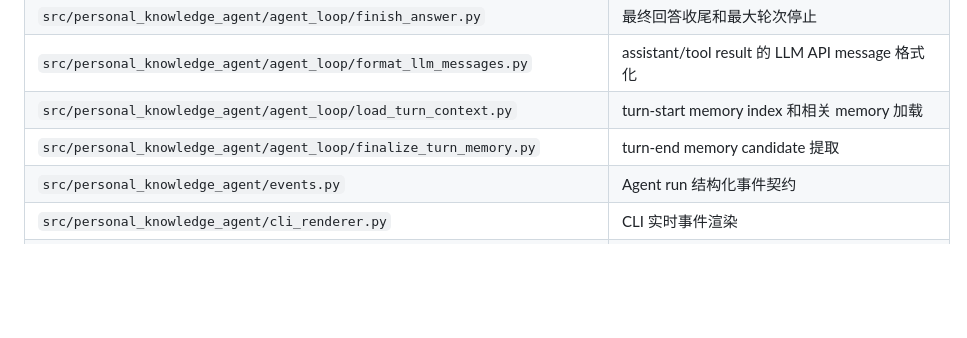
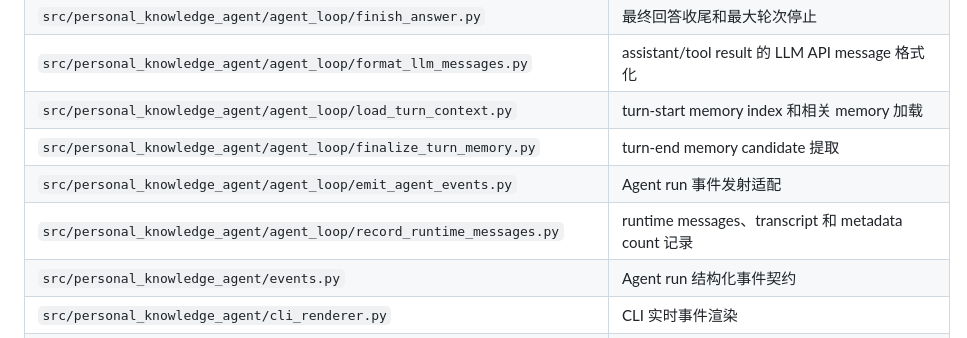
Before and after one commit to squarefive/personal-knowledge-agent-harness, a Markdown page: docs/agents/local-qa-knowledge-agent.md, the part around the change. Rendered like a GitHub page; blank space fills up the shorter version.

Commit message:
docs: document agent loop support modules

```diff
--- a/docs/agents/local-qa-knowledge-agent.md
+++ b/docs/agents/local-qa-knowledge-agent.md
@@ -251,6 +251,8 @@ last_updated: "2026-05-31"
 | `src/personal_knowledge_agent/agent_loop/format_llm_messages.py` | assistant/tool result 的 LLM API message 格式化 |
 | `src/personal_knowledge_agent/agent_loop/load_turn_context.py` | turn-start memory index 和相关 memory 加载 |
 | `src/personal_knowledge_agent/agent_loop/finalize_turn_memory.py` | turn-end memory candidate 提取 |
+| `src/personal_knowledge_agent/agent_loop/emit_agent_events.py` | Agent run 事件发射适配 |
+| `src/personal_knowledge_agent/agent_loop/record_runtime_messages.py` | runtime messages、transcript 和 metadata count 记录 |
 | `src/personal_knowledge_agent/events.py` | Agent run 结构化事件契约 |
 | `src/personal_knowledge_agent/cli_renderer.py` | CLI 实时事件渲染 |
 | `src/personal_knowledge_agent/jsonl_logger.py` | 异步 JSONL 开发日志 |
```
